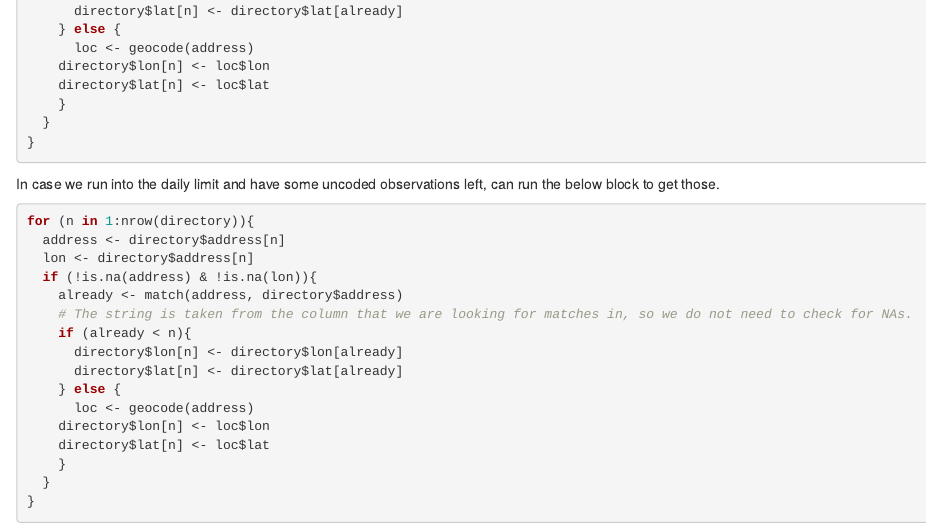
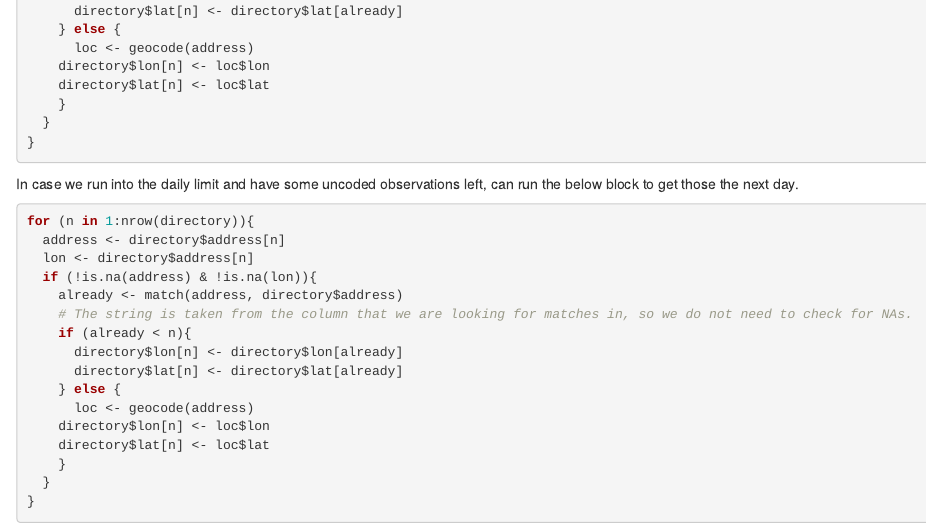
Before and after one commit to julianbarg/cali_wine_water, an R Markdown document (workbooks/2-1 - Downloading locations.Rmd): the page in a window 1100 px wide, from 1260 px down. Rendered offline with R 4.5, knitr and Pandoc, with nearby package versions; the code chunks are not run, so their results and figures are left out.

Commit message:
Finish data collection for directory.

````diff
--- a/workbooks/2-1 - Downloading locations.Rmd
+++ b/workbooks/2-1 - Downloading locations.Rmd
@@ -81,7 +81,7 @@ for (n in 1:nrow(directory)){
 }
 ```
 
-In case we run into the daily limit and have some uncoded observations left, can run the below block to get those.
+In case we run into the daily limit and have some uncoded observations left, can run the below block to get those the next day.
 ```{r get_rest}
 for (n in 1:nrow(directory)){
   address <- directory$address[n]
````
Also changed, not shown: preprocessed_data/directory_loc.rds.
